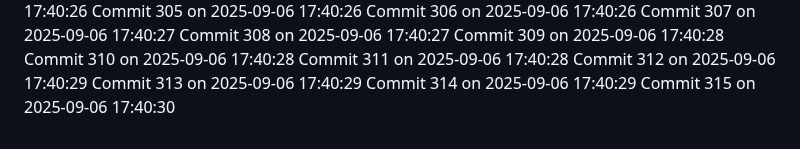
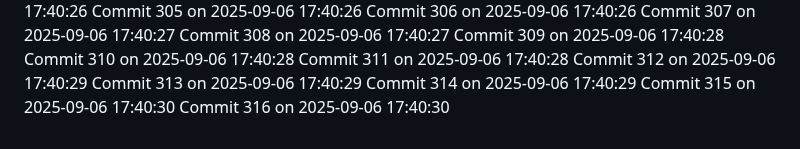
Before and after one commit to YounisDany/profile, a Markdown page: activity.md, the part around the change. Drawn GitHub-style.

Commit message:
Auto commit 316 2025-09-06 17:40:30

```diff
--- a/activity.md
+++ b/activity.md
@@ -2564,3 +2564,4 @@ Commit 312 on 2025-09-06 17:40:29
 Commit 313 on 2025-09-06 17:40:29
 Commit 314 on 2025-09-06 17:40:29
 Commit 315 on 2025-09-06 17:40:30
+Commit 316 on 2025-09-06 17:40:30
```
